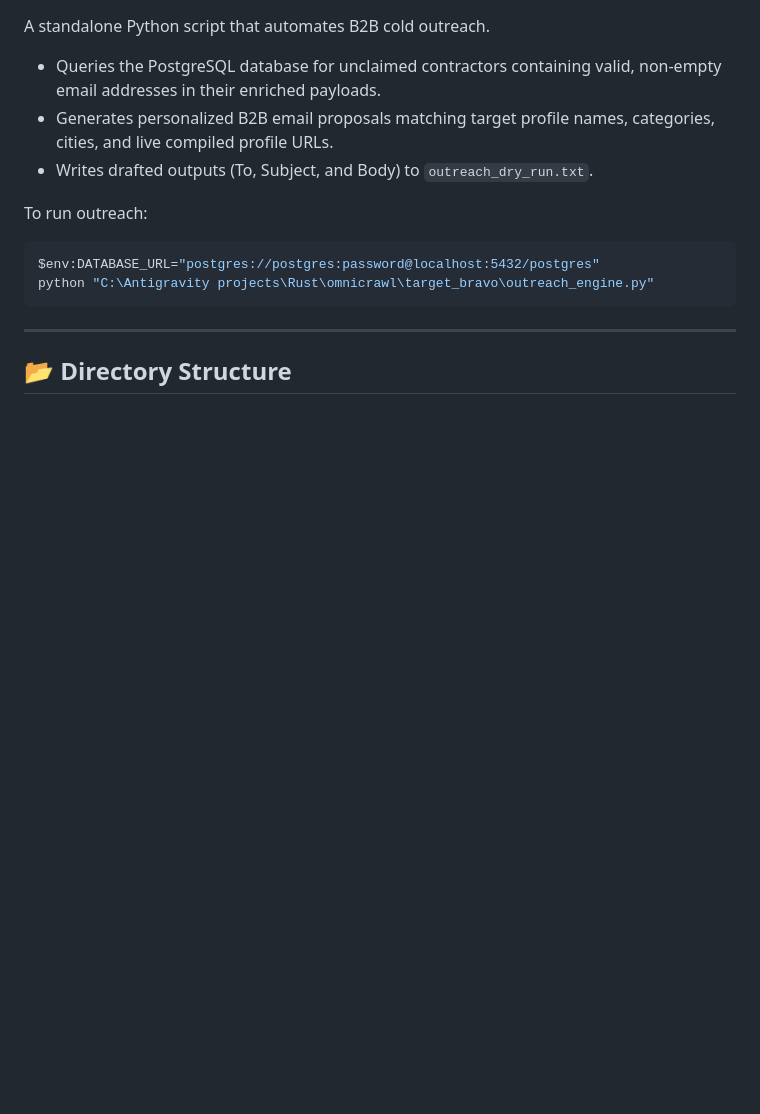
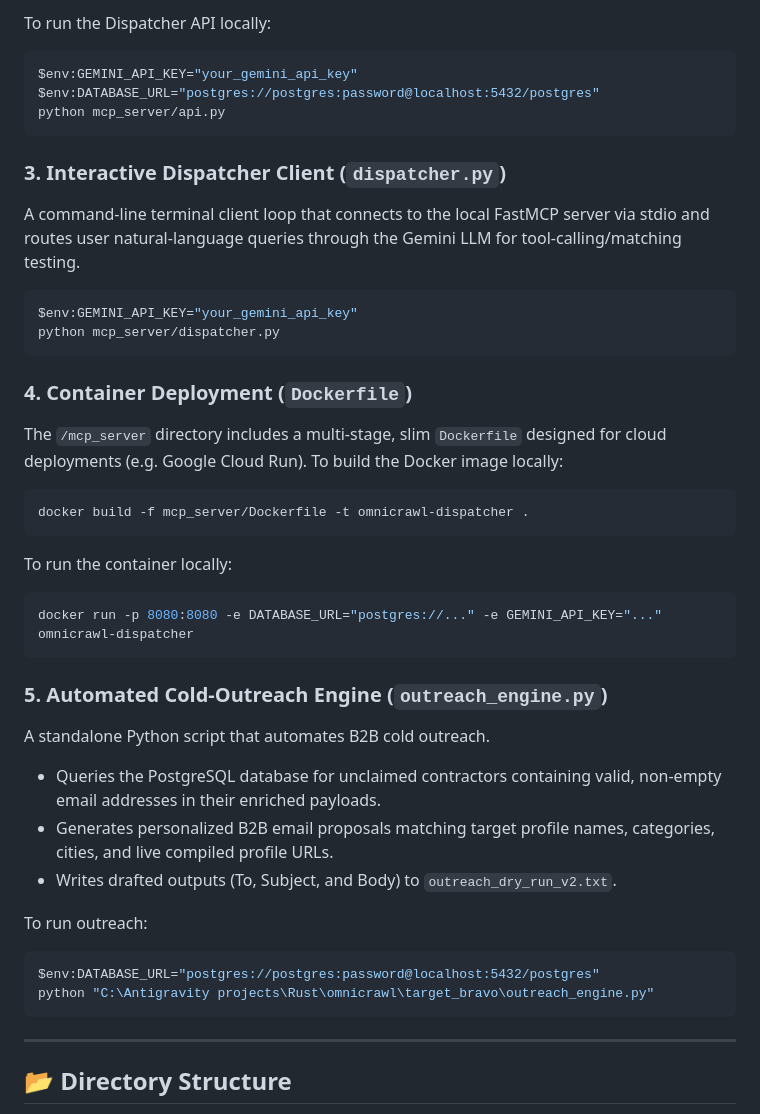
Before and after one commit to Dahc-Dragyn/omnicrawl, a Markdown page: README.md, the part around one of its changes. Rendered like a GitHub page; blank space fills up the shorter version.

````diff
--- a/README.md
+++ b/README.md
@@ -132,7 +169,33 @@ An asynchronous FastAPI server that maps incoming customer queries to matched lo
+To run the Dispatcher API locally:
+```powershell
+$env:GEMINI_API_KEY="your_gemini_api_key"
+$env:DATABASE_URL="postgres://postgres:password@localhost:5432/postgres"
+python mcp_server/api.py
+```
+
+### 3. Interactive Dispatcher Client (`dispatcher.py`)
+A command-line terminal client loop that connects to the local FastMCP server via stdio and routes user natural-language queries through the Gemini LLM for tool-calling/matching testing.
+```powershell
+$env:GEMINI_API_KEY="your_gemini_api_key"
+python mcp_server/dispatcher.py
+```
+
+### 4. Container Deployment (`Dockerfile`)
+The `/mcp_server` directory includes a multi-stage, slim `Dockerfile` designed for cloud deployments (e.g. Google Cloud Run).
+To build the Docker image locally:
+```bash
+docker build -f mcp_server/Dockerfile -t omnicrawl-dispatcher .
+```
+To run the container locally:
+```bash
+docker run -p 8080:8080 -e DATABASE_URL="postgres://..." -e GEMINI_API_KEY="..." omnicrawl-dispatcher
+```
+
+### 5. Automated Cold-Outreach Engine (`outreach_engine.py`)
 A standalone Python script that automates B2B cold outreach.
 * Queries the PostgreSQL database for unclaimed contractors containing valid, non-empty email addresses in their enriched payloads.
 * Generates personalized B2B email proposals matching target profile names, categories, cities, and live compiled profile URLs.
-* Writes drafted outputs (To, Subject, and Body) to `outreach_dry_run.txt`.
+* Writes drafted outputs (To, Subject, and Body) to `outreach_dry_run_v2.txt`.
 
 To run outreach:
 ```powershell
````
Also changed, not shown: other parts of README.md (+43 -6 lines).
